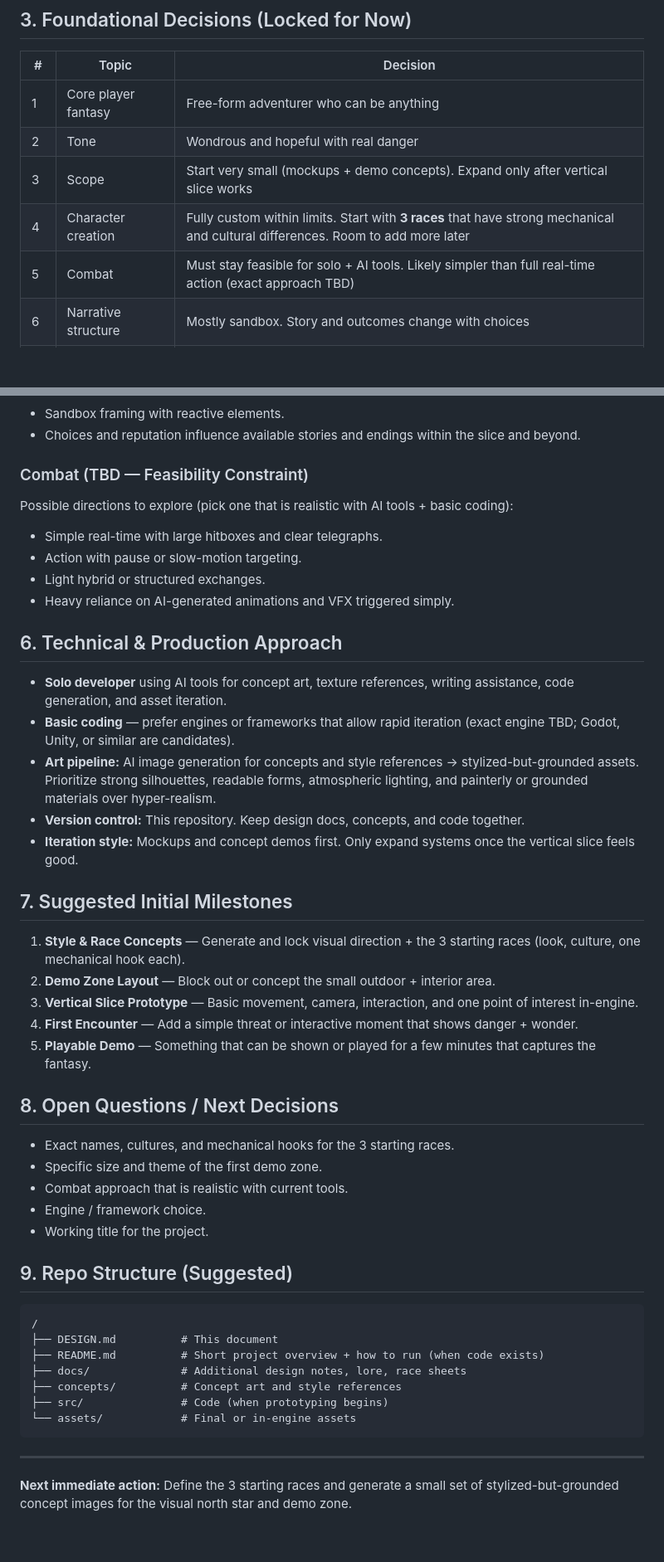
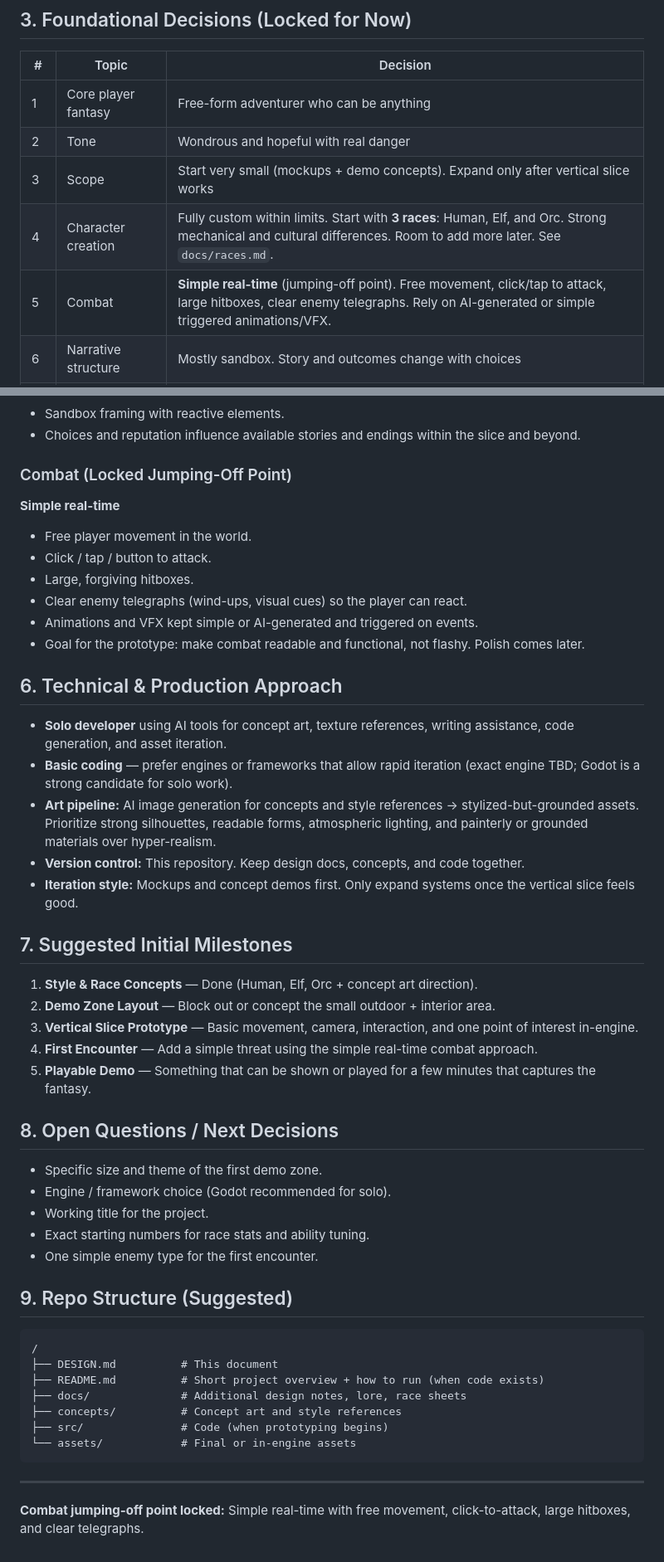
Before and after one commit to RCJLabs/Vaelora-godot, a Markdown page: DESIGN.md, 2 parts joined by grey strips. Shown at 83% size. Drawn GitHub-style; blank space fills up the shorter version.

Commit message:
Lock in simple real-time combat as jumping-off point and update race status

```diff
--- a/DESIGN.md
+++ b/DESIGN.md
@@ -27,8 +27,8 @@ The project starts extremely small: one tightly scoped vertical slice / concept
 | 1 | Core player fantasy | Free-form adventurer who can be anything |
 | 2 | Tone | Wondrous and hopeful with real danger |
 | 3 | Scope | Start very small (mockups + demo concepts). Expand only after vertical slice works |
-| 4 | Character creation | Fully custom within limits. Start with **3 races** that have strong mechanical and cultural differences. Room to add more later |
-| 5 | Combat | Must stay feasible for solo + AI tools. Likely simpler than full real-time action (exact approach TBD) |
+| 4 | Character creation | Fully custom within limits. Start with **3 races**: Human, Elf, and Orc. Strong mechanical and cultural differences. Room to add more later. See `docs/races.md`. |
+| 5 | Combat | **Simple real-time** (jumping-off point). Free movement, click/tap to attack, large hitboxes, clear enemy telegraphs. Rely on AI-generated or simple triggered animations/VFX. |
 | 6 | Narrative structure | Mostly sandbox. Story and outcomes change with choices |
 | 7 | Progression | Hybrid: skills improve through use + discrete level-ups that grant traits/perks |
 | 8 | Exploration rewards | Unique stories, loot, environmental secrets. Open world is fairly dangerous |
@@ -85,36 +86,38 @@ The project starts extremely small: one tightly scoped vertical slice / concept
 - Sandbox framing with reactive elements.
 - Choices and reputation influence available stories and endings within the slice and beyond.
 
-### Combat (TBD — Feasibility Constraint)
-Possible directions to explore (pick one that is realistic with AI tools + basic coding):
-- Simple real-time with large hitboxes and clear telegraphs.
-- Action with pause or slow-motion targeting.
-- Light hybrid or structured exchanges.
-- Heavy reliance on AI-generated animations and VFX triggered simply.
+### Combat (Locked Jumping-Off Point)
+**Simple real-time**
+- Free player movement in the world.
+- Click / tap / button to attack.
+- Large, forgiving hitboxes.
+- Clear enemy telegraphs (wind-ups, visual cues) so the player can react.
+- Animations and VFX kept simple or AI-generated and triggered on events.
+- Goal for the prototype: make combat readable and functional, not flashy. Polish comes later.
 
 ## 6. Technical & Production Approach
 
 - **Solo developer** using AI tools for concept art, texture references, writing assistance, code generation, and asset iteration.
-- **Basic coding** — prefer engines or frameworks that allow rapid iteration (exact engine TBD; Godot, Unity, or similar are candidates).
+- **Basic coding** — prefer engines or frameworks that allow rapid iteration (exact engine TBD; Godot is a strong candidate for solo work).
 - **Art pipeline:** AI image generation for concepts and style references → stylized-but-grounded assets. Prioritize strong silhouettes, readable forms, atmospheric lighting, and painterly or grounded materials over hyper-realism.
 - **Version control:** This repository. Keep design docs, concepts, and code together.
 - **Iteration style:** Mockups and concept demos first. Only expand systems once the vertical slice feels good.
 
 ## 7. Suggested Initial Milestones
 
-1. **Style & Race Concepts** — Generate and lock visual direction + the 3 starting races (look, culture, one mechanical hook each).
+1. **Style & Race Concepts** — Done (Human, Elf, Orc + concept art direction).
 2. **Demo Zone Layout** — Block out or concept the small outdoor + interior area.
 3. **Vertical Slice Prototype** — Basic movement, camera, interaction, and one point of interest in-engine.
-4. **First Encounter** — Add a simple threat or interactive moment that shows danger + wonder.
+4. **First Encounter** — Add a simple threat using the simple real-time combat approach.
 5. **Playable Demo** — Something that can be shown or played for a few minutes that captures the fantasy.
 
 ## 8. Open Questions / Next Decisions
 
-- Exact names, cultures, and mechanical hooks for the 3 starting races.
 - Specific size and theme of the first demo zone.
-- Combat approach that is realistic with current tools.
-- Engine / framework choice.
+- Engine / framework choice (Godot recommended for solo).
 - Working title for the project.
+- Exact starting numbers for race stats and ability tuning.
+- One simple enemy type for the first encounter.
 
 ## 9. Repo Structure (Suggested)
 
@@ -130,4 +133,4 @@ Possible directions to explore (pick one that is realistic with AI tools + basic
 
 ---
 
-**Next immediate action:** Define the 3 starting races and generate a small set of stylized-but-grounded concept images for the visual north star and demo zone.
+**Combat jumping-off point locked:** Simple real-time with free movement, click-to-attack, large hitboxes, and clear telegraphs.
```
Also changed, not shown: other parts of DESIGN.md (+4 -3 lines).
